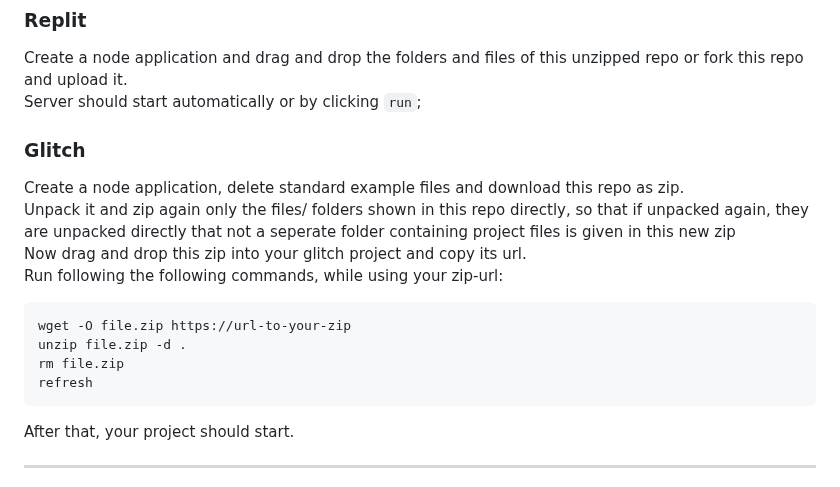
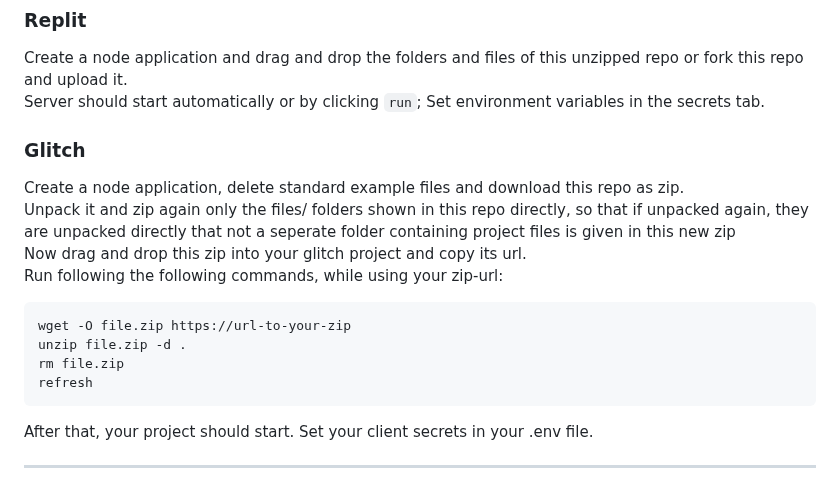
Before and after one commit to AquaJo/aquaMailer, a Markdown page: README.md, the part around the change. Drawn GitHub-style.

````diff
--- a/README.md
+++ b/README.md
@@ -11,6 +11,7 @@ First, you need to choose a hosting provider for your Node.js app. You can eithe
 ### Replit
 Create a node application and drag and drop the folders and files of this unzipped repo or fork this repo and upload it.\
 Server should start automatically or by clicking `run`;
+Set environment variables in the secrets tab.
 ### Glitch
 Create a node application, delete standard example files and download this repo as zip.\
 Unpack it and zip again only the files/ folders shown in this repo directly, so that if unpacked again, they are unpacked directly that not a seperate folder containing project files is given in this new zip\
@@ -23,6 +24,7 @@ rm file.zip
 refresh
 ```
 After that, your project should start.
+Set your client secrets in your .env file.
 
 ---
 
````
